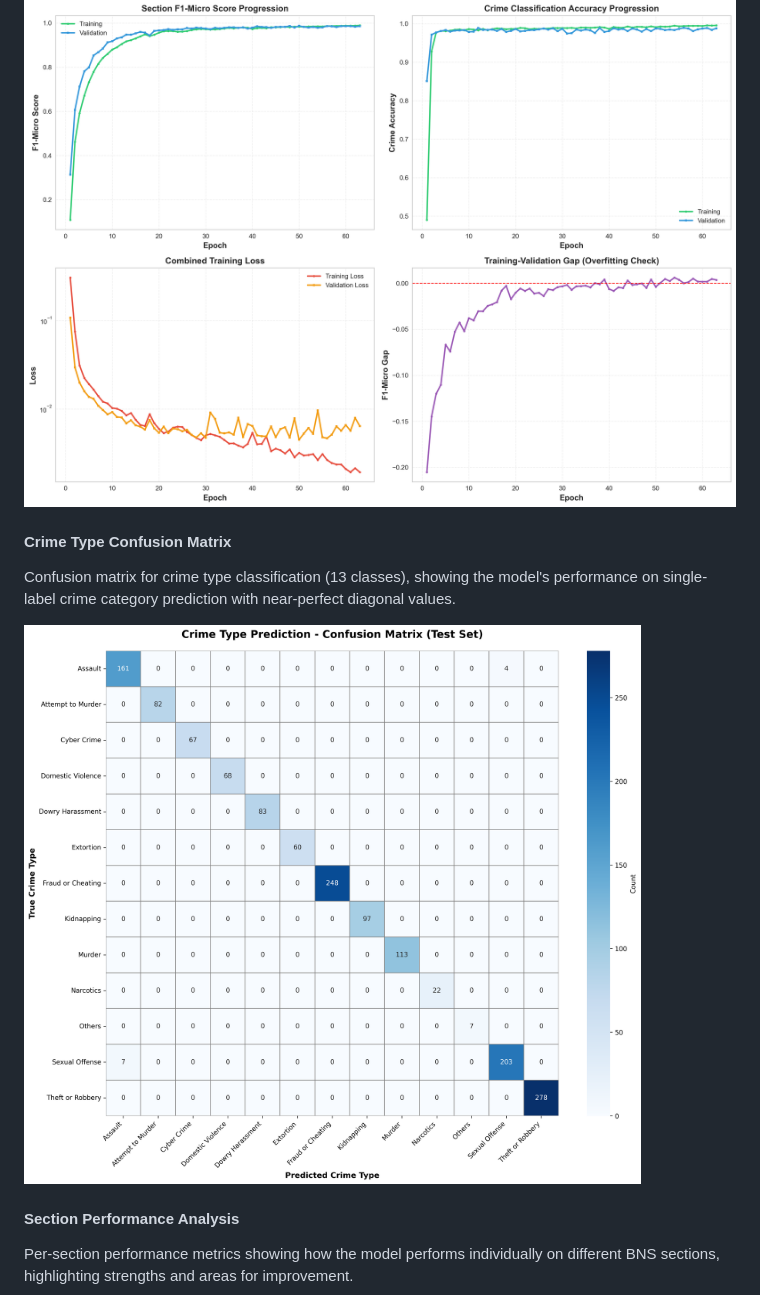
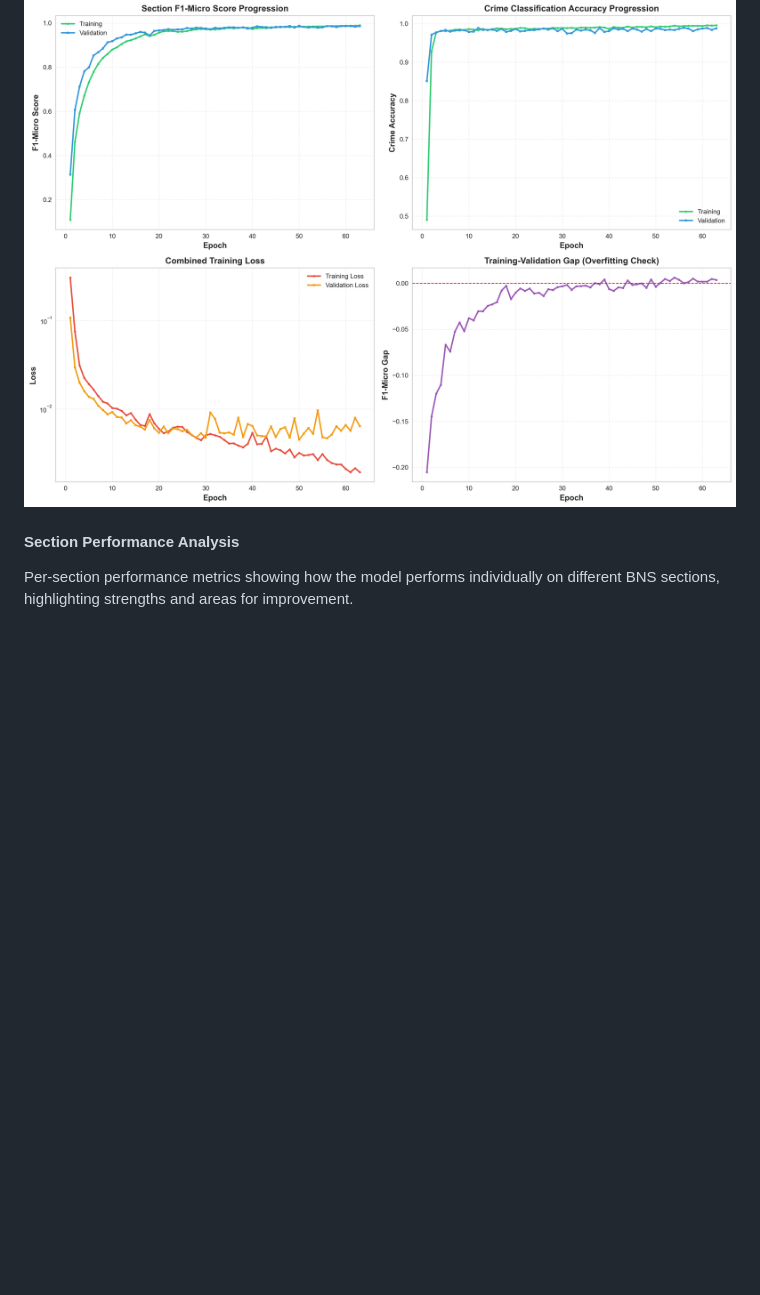
Before and after one commit to sv6095/Crime-Tracer, a Markdown page: README.md, the part around the change. Drawn GitHub-style; blank space fills up the shorter version.

```diff
--- a/README.md
+++ b/README.md
@@ -461,12 +461,6 @@ Complete comparison of all key training metrics side-by-side, including accuracy
 
 ![Training Metrics Comparison](Backend_Model/Images/training_metrics_comparison.png)
 
-#### Crime Type Confusion Matrix
-
-Confusion matrix for crime type classification (13 classes), showing the model's performance on single-label crime category prediction with near-perfect diagonal values.
-
-![Crime Type Confusion Matrix](Backend_Model/Images/crime_confusion_matrix.png)
-
 #### Section Performance Analysis
 
 Per-section performance metrics showing how the model performs individually on different BNS sections, highlighting strengths and areas for improvement.
```
